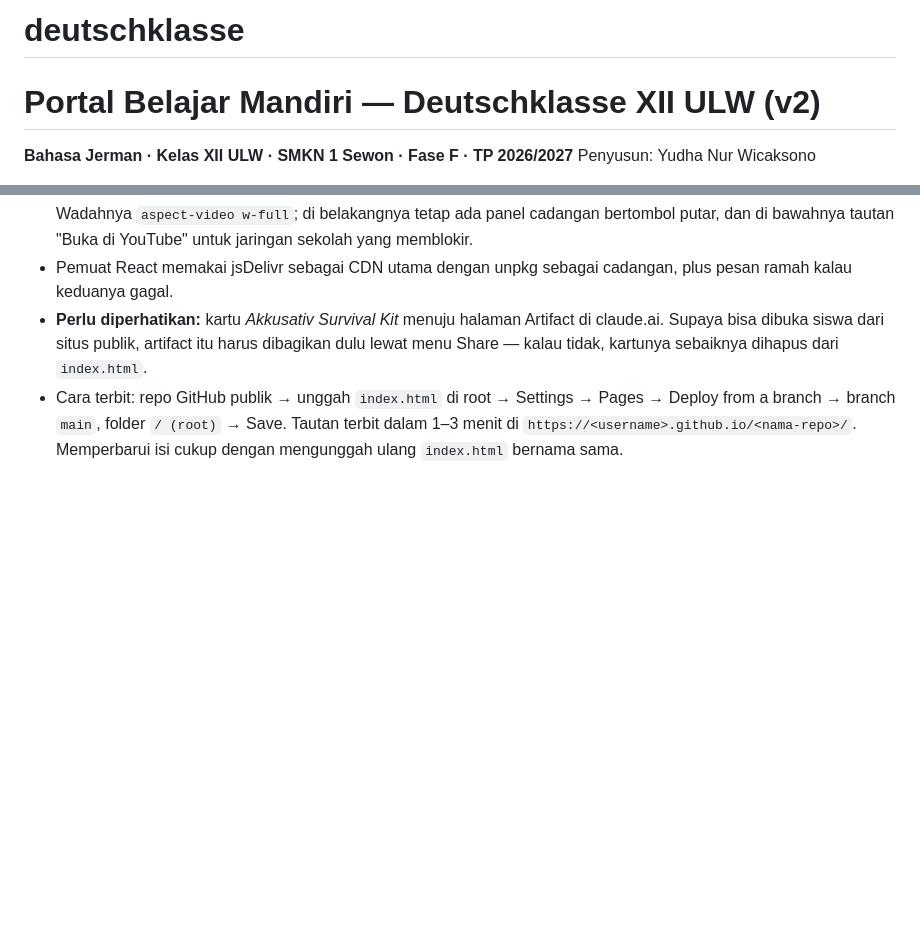
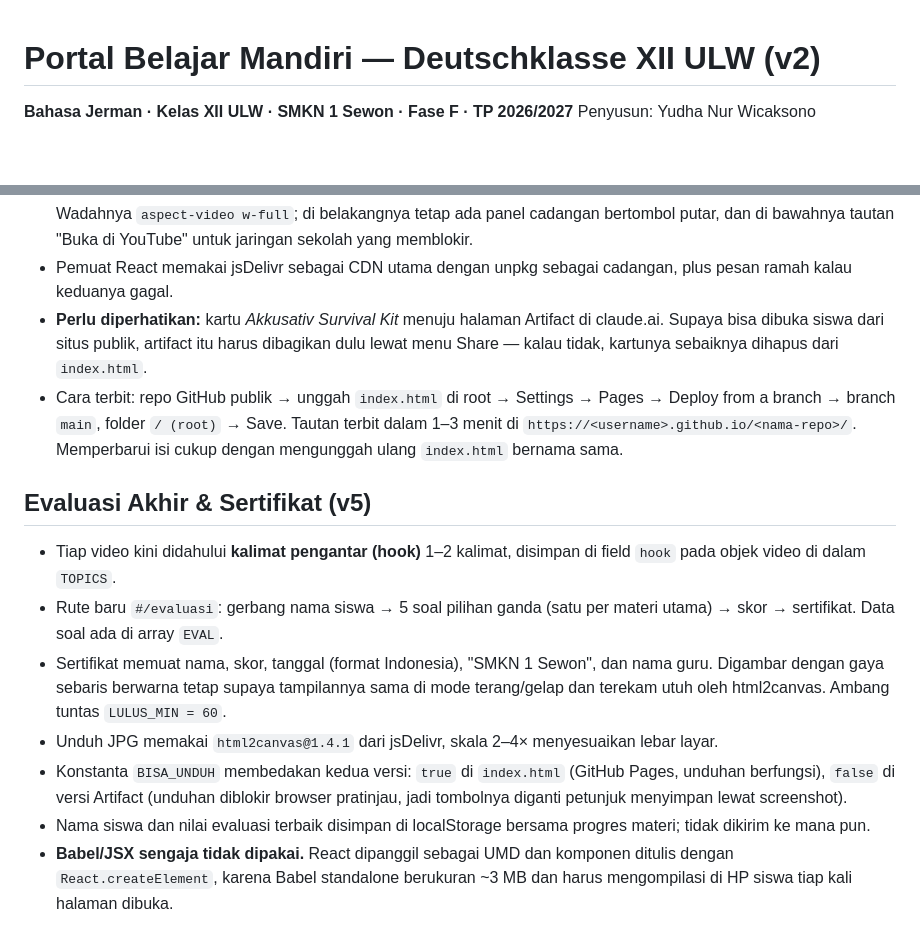
Before and after one commit to yudhanurw/deutschklasse, a Markdown page: README.md, 2 parts joined by grey strips. GitHub-like rendering; blank space fills up the shorter version.

Commit message:
Update README with final evaluation and certificate info
Added final evaluation section with certificate details and download functionality.

```diff
--- a/README.md
+++ b/README.md
@@ -1,4 +1,3 @@
-# deutschklasse
 # Portal Belajar Mandiri — Deutschklasse XII ULW (v2)
 
 **Bahasa Jerman · Kelas XII ULW · SMKN 1 Sewon · Fase F · TP 2026/2027**
@@ -74,3 +73,21 @@ proses build. React 18 (UMD) dan Tailwind dipanggil dari CDN, jadi tidak perlu N
   Deploy from a branch → branch `main`, folder `/ (root)` → Save. Tautan terbit dalam 1–3 menit
   di `https://<username>.github.io/<nama-repo>/`. Memperbarui isi cukup dengan mengunggah ulang
   `index.html` bernama sama.
+
+## Evaluasi Akhir & Sertifikat (v5)
+- Tiap video kini didahului **kalimat pengantar (hook)** 1–2 kalimat, disimpan di field `hook`
+  pada objek video di dalam `TOPICS`.
+- Rute baru `#/evaluasi`: gerbang nama siswa → 5 soal pilihan ganda (satu per materi utama) →
+  skor → sertifikat. Data soal ada di array `EVAL`.
+- Sertifikat memuat nama, skor, tanggal (format Indonesia), "SMKN 1 Sewon", dan nama guru.
+  Digambar dengan gaya sebaris berwarna tetap supaya tampilannya sama di mode terang/gelap dan
+  terekam utuh oleh html2canvas. Ambang tuntas `LULUS_MIN = 60`.
+- Unduh JPG memakai `html2canvas@1.4.1` dari jsDelivr, skala 2–4× menyesuaikan lebar layar.
+- Konstanta `BISA_UNDUH` membedakan kedua versi: `true` di `index.html` (GitHub Pages, unduhan
+  berfungsi), `false` di versi Artifact (unduhan diblokir browser pratinjau, jadi tombolnya
+  diganti petunjuk menyimpan lewat screenshot).
+- Nama siswa dan nilai evaluasi terbaik disimpan di localStorage bersama progres materi;
+  tidak dikirim ke mana pun.
+- **Babel/JSX sengaja tidak dipakai.** React dipanggil sebagai UMD dan komponen ditulis dengan
+  `React.createElement`, karena Babel standalone berukuran ~3 MB dan harus mengompilasi di HP
+  siswa tiap kali halaman dibuka.
```
